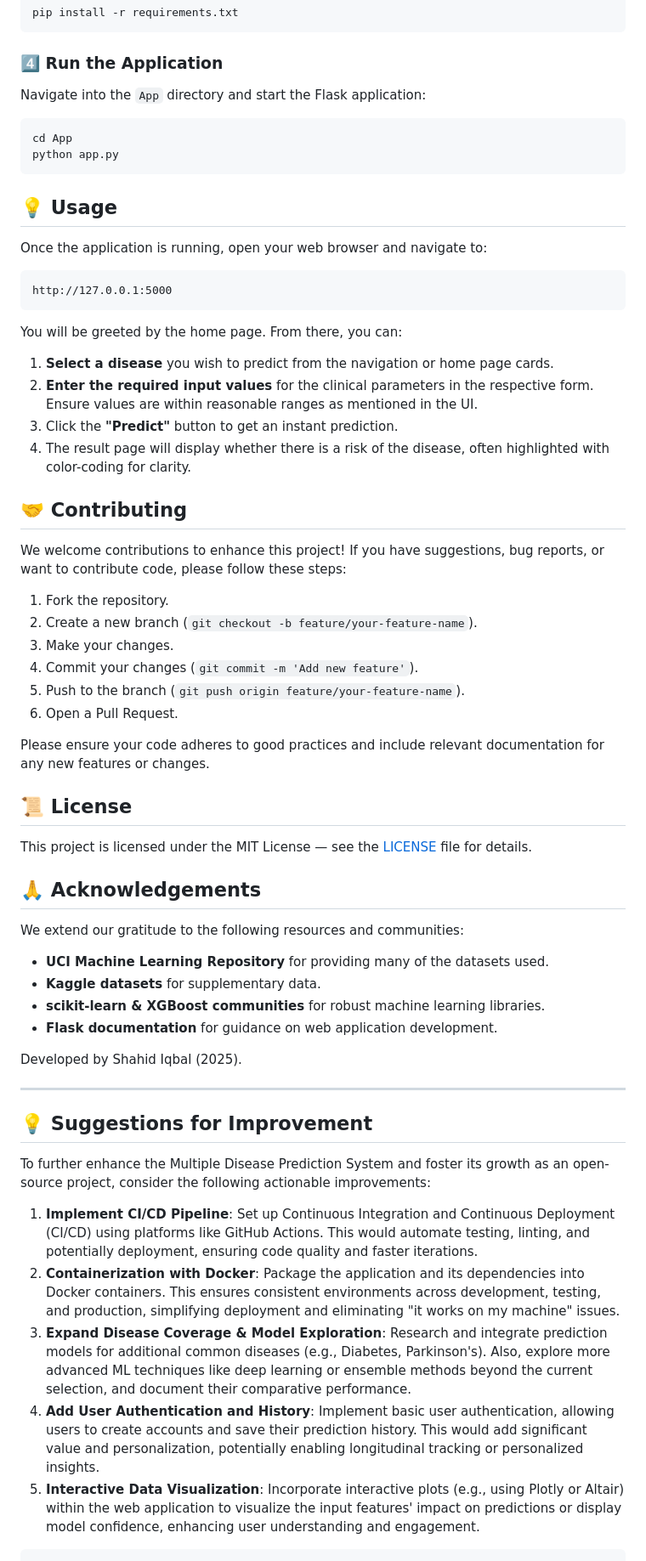
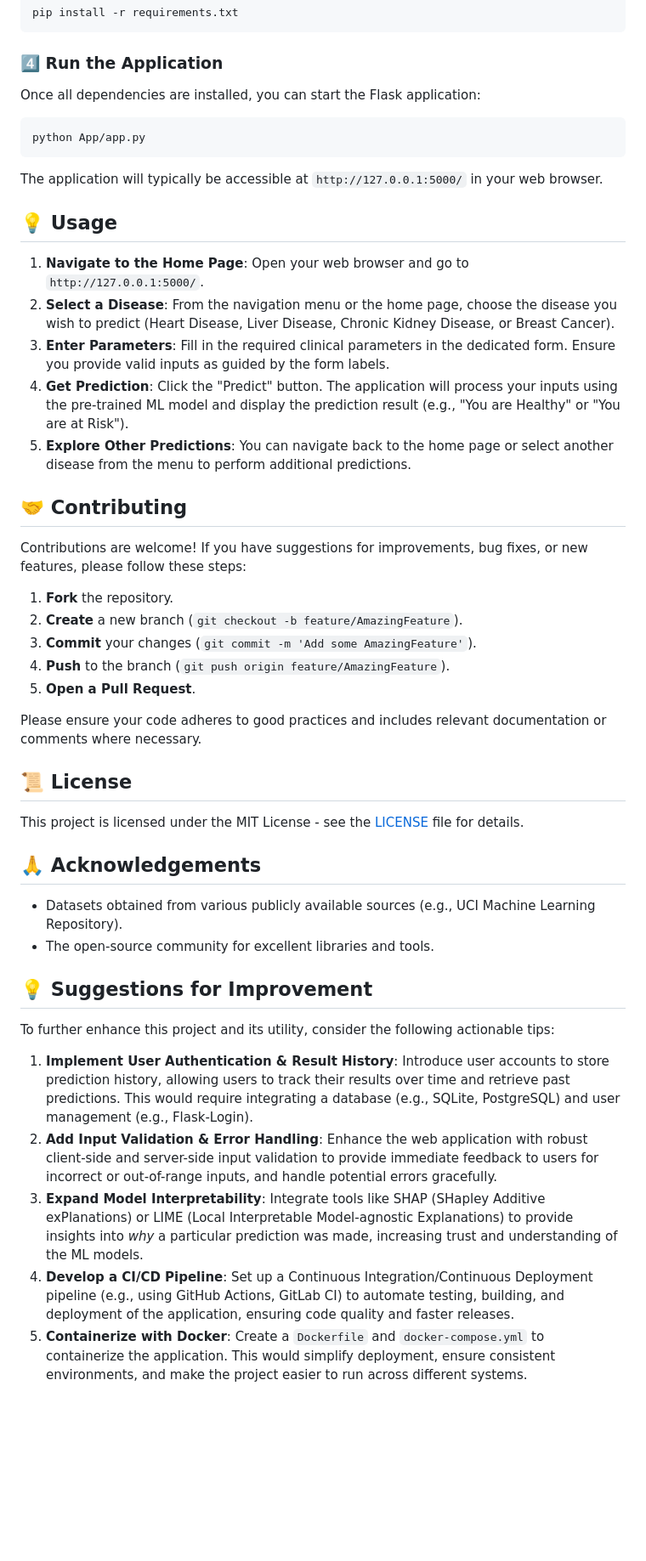
Before and after one commit to shahid-iqbal-er/multiple-disease-prediction, a Markdown page: README.md, the part around the change printed below. Shown: that part at 85% size. Drawn GitHub-style; blank space fills up the shorter version.

````diff
--- a/README.md
+++ b/README.md
@@ -220,64 +217,49 @@ pip install -r requirements.txt
 
 ### 4️⃣ Run the Application
 
-Navigate into the `App` directory and start the Flask application:
+Once all dependencies are installed, you can start the Flask application:
 
 ```bash
-cd App
-python app.py
+python App/app.py
 ```
+
+The application will typically be accessible at `http://127.0.0.1:5000/` in your web browser.
 
 ## 💡 Usage
 
-Once the application is running, open your web browser and navigate to:
-
-```
-http://127.0.0.1:5000
-```
-
-You will be greeted by the home page. From there, you can:
-1.  **Select a disease** you wish to predict from the navigation or home page cards.
-2.  **Enter the required input values** for the clinical parameters in the respective form. Ensure values are within reasonable ranges as mentioned in the UI.
-3.  Click the **"Predict"** button to get an instant prediction.
-4.  The result page will display whether there is a risk of the disease, often highlighted with color-coding for clarity.
+1.  **Navigate to the Home Page**: Open your web browser and go to `http://127.0.0.1:5000/`.
+2.  **Select a Disease**: From the navigation menu or the home page, choose the disease you wish to predict (Heart Disease, Liver Disease, Chronic Kidney Disease, or Breast Cancer).
+3.  **Enter Parameters**: Fill in the required clinical parameters in the dedicated form. Ensure you provide valid inputs as guided by the form labels.
+4.  **Get Prediction**: Click the "Predict" button. The application will process your inputs using the pre-trained ML model and display the prediction result (e.g., "You are Healthy" or "You are at Risk").
+5.  **Explore Other Predictions**: You can navigate back to the home page or select another disease from the menu to perform additional predictions.
 
 ## 🤝 Contributing
 
-We welcome contributions to enhance this project! If you have suggestions, bug reports, or want to contribute code, please follow these steps:
+Contributions are welcome! If you have suggestions for improvements, bug fixes, or new features, please follow these steps:
 
-1.  Fork the repository.
-2.  Create a new branch (`git checkout -b feature/your-feature-name`).
-3.  Make your changes.
-4.  Commit your changes (`git commit -m 'Add new feature'`).
-5.  Push to the branch (`git push origin feature/your-feature-name`).
-6.  Open a Pull Request.
+1.  **Fork** the repository.
+2.  **Create** a new branch (`git checkout -b feature/AmazingFeature`).
+3.  **Commit** your changes (`git commit -m 'Add some AmazingFeature'`).
+4.  **Push** to the branch (`git push origin feature/AmazingFeature`).
+5.  **Open a Pull Request**.
 
-Please ensure your code adheres to good practices and include relevant documentation for any new features or changes.
+Please ensure your code adheres to good practices and includes relevant documentation or comments where necessary.
 
 ## 📜 License
 
-This project is licensed under the MIT License — see the [LICENSE](LICENSE) file for details.
+This project is licensed under the MIT License - see the [LICENSE](LICENSE) file for details.
 
 ## 🙏 Acknowledgements
 
-We extend our gratitude to the following resources and communities:
-
-*   **UCI Machine Learning Repository** for providing many of the datasets used.
-*   **Kaggle datasets** for supplementary data.
-*   **scikit-learn & XGBoost communities** for robust machine learning libraries.
-*   **Flask documentation** for guidance on web application development.
-
-Developed by Shahid Iqbal (2025).
-
----
+*   Datasets obtained from various publicly available sources (e.g., UCI Machine Learning Repository).
+*   The open-source community for excellent libraries and tools.
 
 ## 💡 Suggestions for Improvement
 
-To further enhance the Multiple Disease Prediction System and foster its growth as an open-source project, consider the following actionable improvements:
+To further enhance this project and its utility, consider the following actionable tips:
 
-1.  **Implement CI/CD Pipeline**: Set up Continuous Integration and Continuous Deployment (CI/CD) using platforms like GitHub Actions. This would automate testing, linting, and potentially deployment, ensuring code quality and faster iterations.
-2.  **Containerization with Docker**: Package the application and its dependencies into Docker containers. This ensures consistent environments across development, testing, and production, simplifying deployment and eliminating "it works on my machine" issues.
-3.  **Expand Disease Coverage & Model Exploration**: Research and integrate prediction models for additional common diseases (e.g., Diabetes, Parkinson's). Also, explore more advanced ML techniques like deep learning or ensemble methods beyond the current selection, and document their comparative performance.
-4.  **Add User Authentication and History**: Implement basic user authentication, allowing users to create accounts and save their prediction history. This would add significant value and personalization, potentially enabling longitudinal tracking or personalized insights.
-5.  **Interactive Data Visualization**: Incorporate interactive plots (e.g., using Plotly or Altair) within the web application to visualize the input features' impact on predictions or display model confidence, enhancing user understanding and engagement.
-```
+1.  **Implement User Authentication & Result History**: Introduce user accounts to store prediction history, allowing users to track their results over time and retrieve past predictions. This would require integrating a database (e.g., SQLite, PostgreSQL) and user management (e.g., Flask-Login).
+2.  **Add Input Validation & Error Handling**: Enhance the web application with robust client-side and server-side input validation to provide immediate feedback to users for incorrect or out-of-range inputs, and handle potential errors gracefully.
+3.  **Expand Model Interpretability**: Integrate tools like SHAP (SHapley Additive exPlanations) or LIME (Local Interpretable Model-agnostic Explanations) to provide insights into *why* a particular prediction was made, increasing trust and understanding of the ML models.
+4.  **Develop a CI/CD Pipeline**: Set up a Continuous Integration/Continuous Deployment pipeline (e.g., using GitHub Actions, GitLab CI) to automate testing, building, and deployment of the application, ensuring code quality and faster releases.
+5.  **Containerize with Docker**: Create a `Dockerfile` and `docker-compose.yml` to containerize the application. This would simplify deployment, ensure consistent environments, and make the project easier to run across different systems.
````
Also changed, not shown: other parts of README.md (+74 -77 lines).
